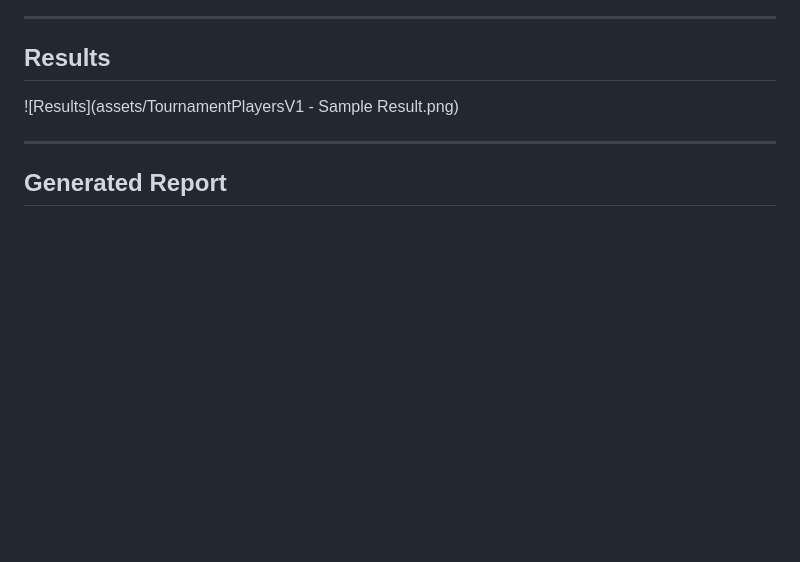
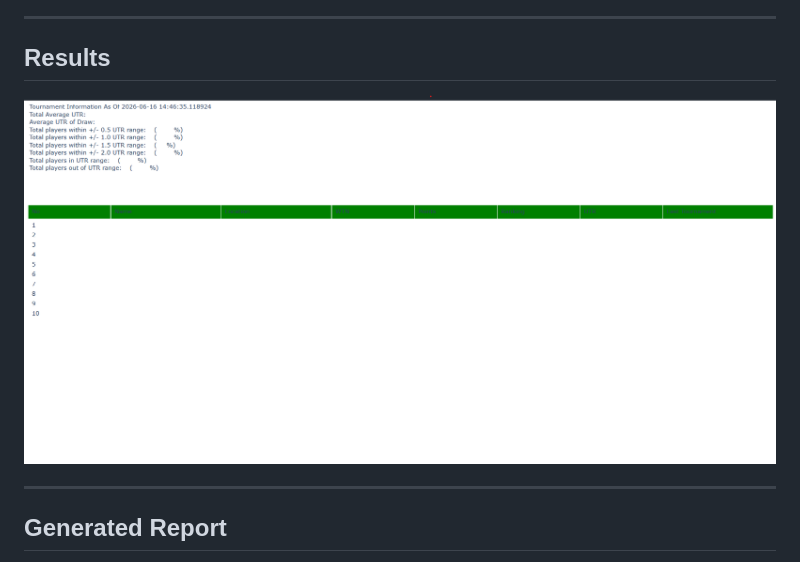
Before and after one commit to therealshaurya2009/TournamentPlayers, a Markdown page: README.md, the part around the change. Rendered like a GitHub page; blank space fills up the shorter version.

```diff
--- a/README.md
+++ b/README.md
@@ -69,7 +69,7 @@ Add screenshots here.
 
 ## Results
 
-![Results](assets/TournamentPlayersV1 - Sample Result.png)
+![Results](assets/TournamentPlayersV1%20-%20Sample%20Result.png)
 
 ---
 
```
